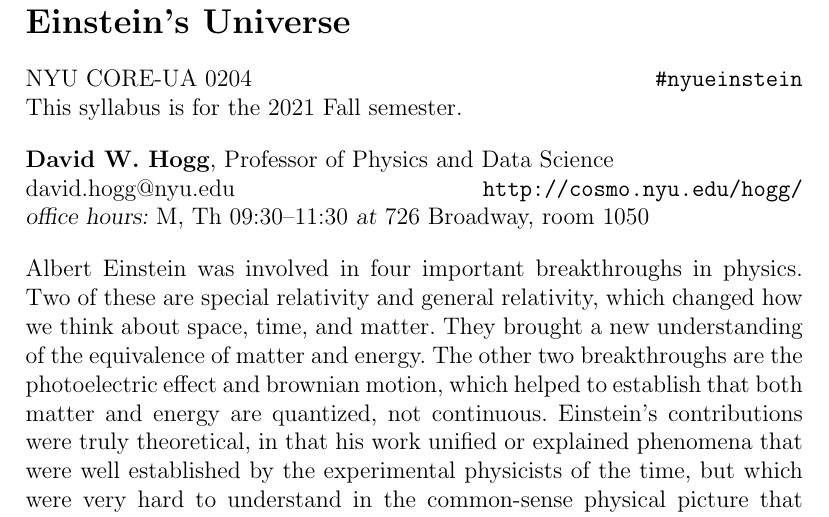
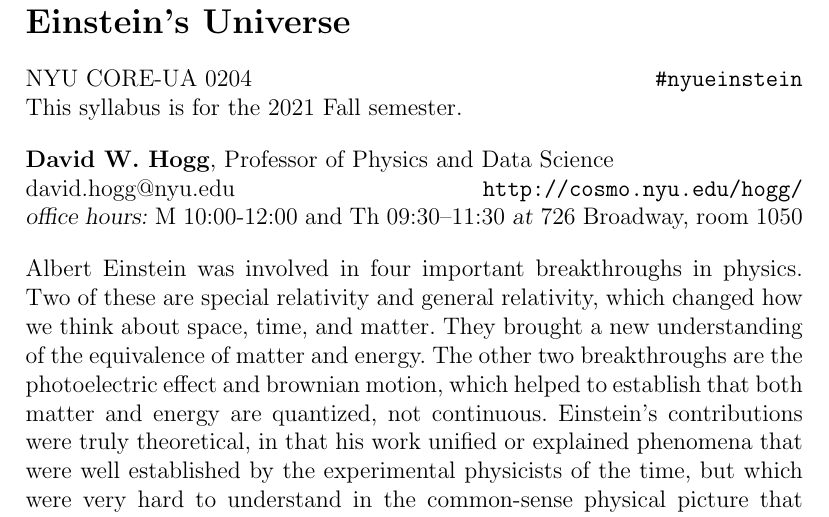
Before and after one commit to davidwhogg/EinsteinsUniverse, a LaTeX document (tex/syllabus.tex): part of page 1 of 7, cut so that both start at the same text. Compiled offline with pdfLaTeX.

Commit message:
officehours

```diff
--- a/tex/syllabus.tex
+++ b/tex/syllabus.tex
@@ -30,7 +30,7 @@ This syllabus is for the 2021 Fall semester.
 \noindent
 \textbf{David W. Hogg}, Professor of Physics and Data Science \\
 david.hogg@nyu.edu \hfill \url{http://cosmo.nyu.edu/hogg/} \\
-\textsl{office hours:} M, Th 09:30--11:30 \textsl{at} 726 Broadway, room 1050
+\textsl{office hours:} M 10:00-12:00 and Th 09:30--11:30 \textsl{at} 726 Broadway, room 1050
 
 \bigskip
 \noindent
```
